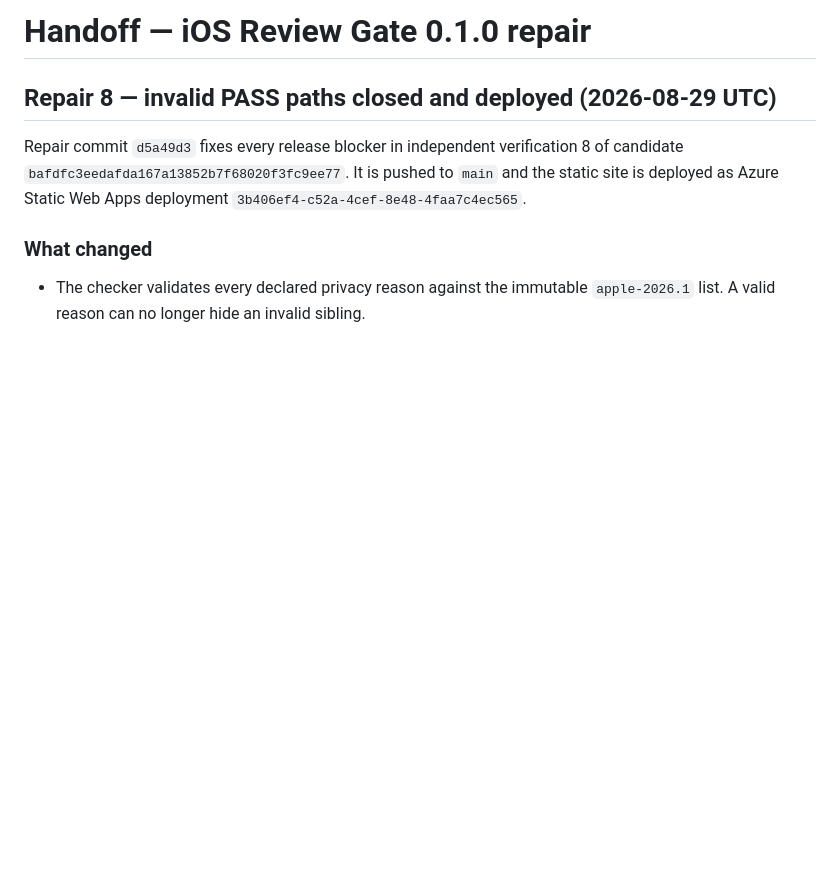
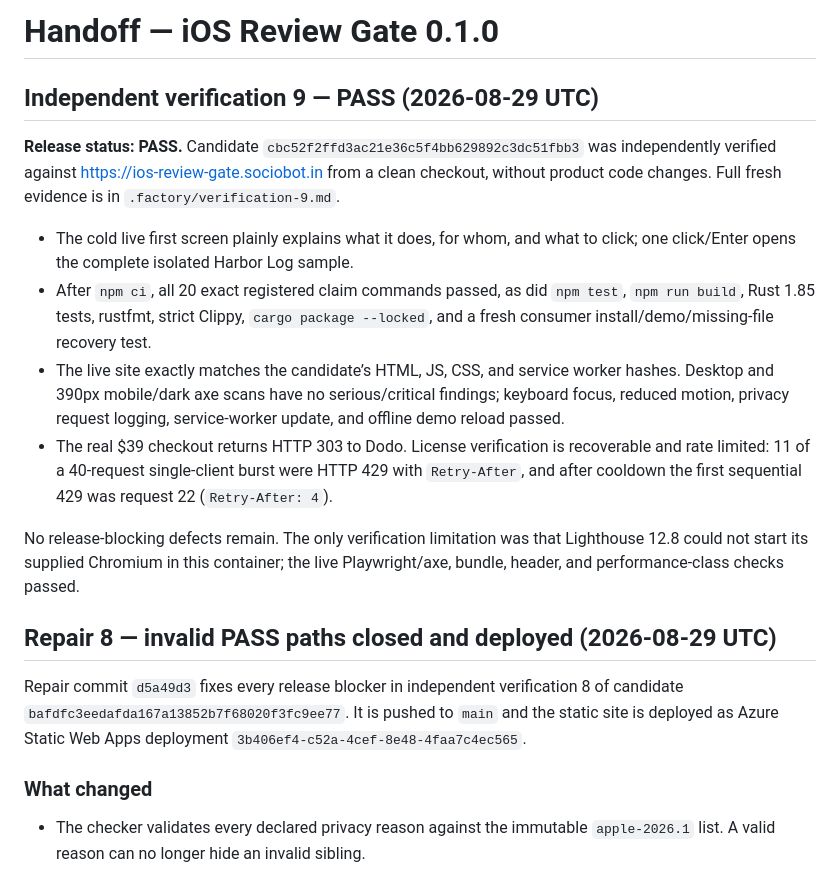
Before and after one commit to B-Divyesh/sf-ios-review-gate, a Markdown page: .factory/handoff.md, the part around the change. Rendered like a GitHub page; blank space fills up the shorter version.

Commit message:
docs: add verification 9 pass report

```diff
--- a/.factory/handoff.md
+++ b/.factory/handoff.md
@@ -1,4 +1,30 @@
-# Handoff — iOS Review Gate 0.1.0 repair
+# Handoff — iOS Review Gate 0.1.0
+
+## Independent verification 9 — PASS (2026-08-29 UTC)
+
+**Release status: PASS.** Candidate
+`cbc52f2ffd3ac21e36c5f4bb629892c3dc51fbb3` was independently verified against
+<https://ios-review-gate.sociobot.in> from a clean checkout, without product
+code changes. Full fresh evidence is in `.factory/verification-9.md`.
+
+- The cold live first screen plainly explains what it does, for whom, and what
+  to click; one click/Enter opens the complete isolated Harbor Log sample.
+- After `npm ci`, all 20 exact registered claim commands passed, as did
+  `npm test`, `npm run build`, Rust 1.85 tests, rustfmt, strict Clippy,
+  `cargo package --locked`, and a fresh consumer install/demo/missing-file
+  recovery test.
+- The live site exactly matches the candidate’s HTML, JS, CSS, and service
+  worker hashes. Desktop and 390px mobile/dark axe scans have no
+  serious/critical findings; keyboard focus, reduced motion, privacy request
+  logging, service-worker update, and offline demo reload passed.
+- The real $39 checkout returns HTTP 303 to Dodo. License verification is
+  recoverable and rate limited: 11 of a 40-request single-client burst were
+  HTTP 429 with `Retry-After`, and after cooldown the first sequential 429 was
+  request 22 (`Retry-After: 4`).
+
+No release-blocking defects remain. The only verification limitation was that
+Lighthouse 12.8 could not start its supplied Chromium in this container; the
+live Playwright/axe, bundle, header, and performance-class checks passed.
 
 ## Repair 8 — invalid PASS paths closed and deployed (2026-08-29 UTC)
 
```
Also changed, not shown: .factory/verification-9.md (added, +117 -0 lines).
